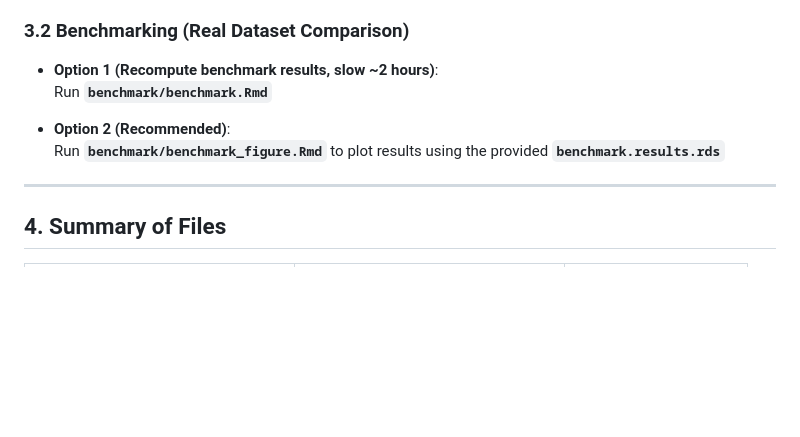
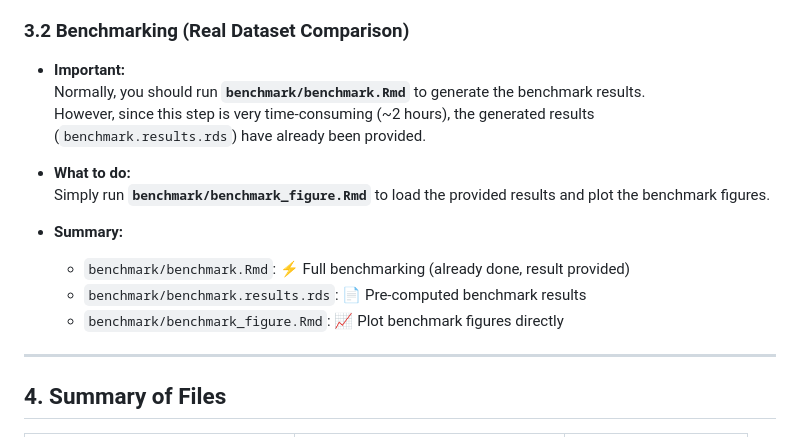
Before and after one commit to oneoutofseven/CMML-miniproject2, a Markdown page: README.md, the part around the change. Drawn GitHub-style; blank space fills up the shorter version.

```diff
--- a/README.md
+++ b/README.md
@@ -44,11 +44,17 @@
 
 ### 3.2 Benchmarking (Real Dataset Comparison)
 
-- **Option 1 (Recompute benchmark results, slow ~2 hours)**:
-  Run **`benchmark/benchmark.Rmd`**
+- **Important:**
+  Normally, you should run **`benchmark/benchmark.Rmd`** to generate the benchmark results.
+  However, since this step is very time-consuming (~2 hours), the generated results (`benchmark.results.rds`) have already been provided.
 
-- **Option 2 (Recommended)**:
-  Run **`benchmark/benchmark_figure.Rmd`** to plot results using the provided **`benchmark.results.rds`**
+- **What to do:**
+  Simply run **`benchmark/benchmark_figure.Rmd`** to load the provided results and plot the benchmark figures.
+
+- **Summary:**
+  - `benchmark/benchmark.Rmd`: ⚡ Full benchmarking (already done, result provided)
+  - `benchmark/benchmark.results.rds`: 📄 Pre-computed benchmark results
+  - `benchmark/benchmark_figure.Rmd`: 📈 Plot benchmark figures directly
 
 ---
 
```
